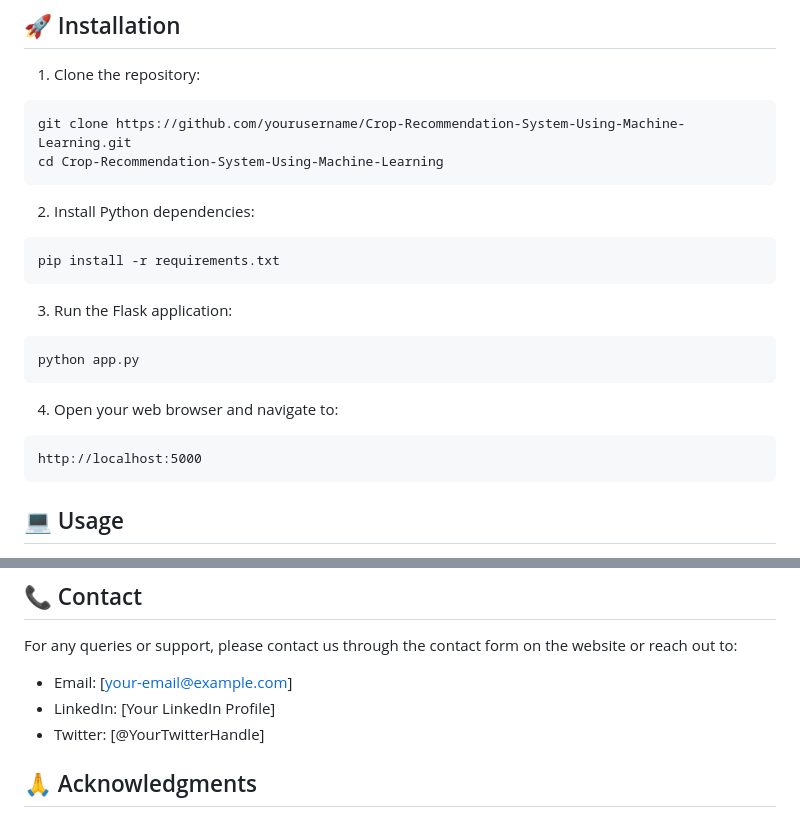
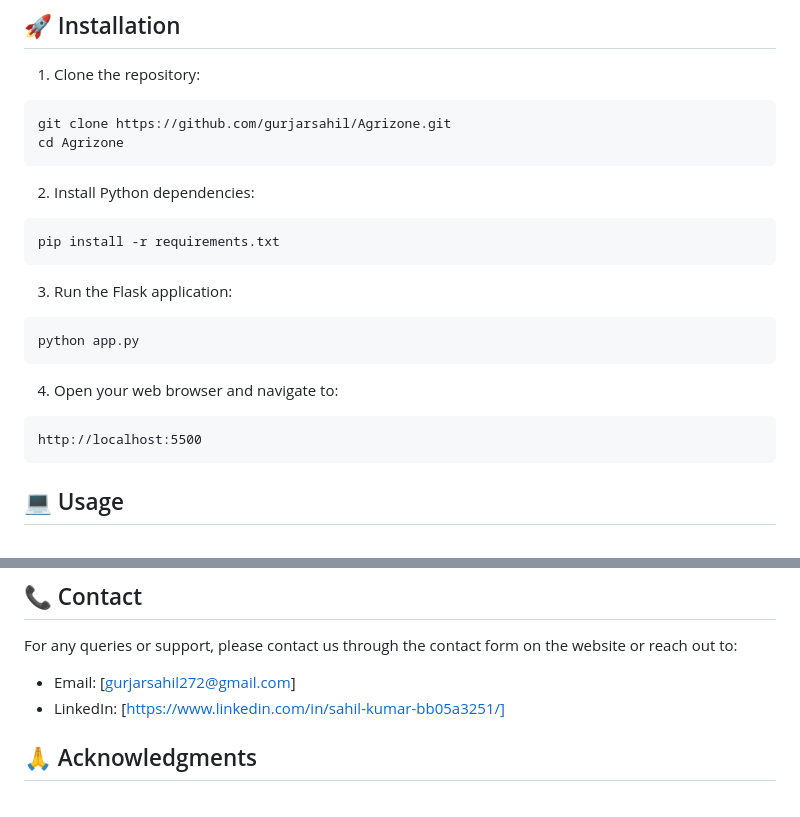
Before and after one commit to gurjarsahil/Agrizone, a Markdown page: README.md, 2 parts joined by grey strips. Rendered like a GitHub page.

````diff
--- a/README.md
+++ b/README.md
@@ -47,8 +47,8 @@ A web-based application that helps farmers make data-driven decisions about crop
 
 1. Clone the repository:
 ```bash
-git clone https://github.com/yourusername/Crop-Recommendation-System-Using-Machine-Learning.git
-cd Crop-Recommendation-System-Using-Machine-Learning
+git clone https://github.com/gurjarsahil/Agrizone.git
+cd Agrizone
 ```
 
 2. Install Python dependencies:
@@ -63,7 +63,7 @@ python app.py
 
 4. Open your web browser and navigate to:
 ```
-http://localhost:5000
+http://localhost:5500
 ```
 
 ## 💻 Usage
@@ -118,9 +118,9 @@ This project is licensed under the MIT License - see the [LICENSE](LICENSE) file
 ## 📞 Contact
 
 For any queries or support, please contact us through the contact form on the website or reach out to:
-- Email: [your-email@example.com]
-- LinkedIn: [Your LinkedIn Profile]
-- Twitter: [@YourTwitterHandle]
+- Email: [gurjarsahil272@gmail.com]
+- LinkedIn: [https://www.linkedin.com/in/sahil-kumar-bb05a3251/]
+
 
 ## 🙏 Acknowledgments
 
````
